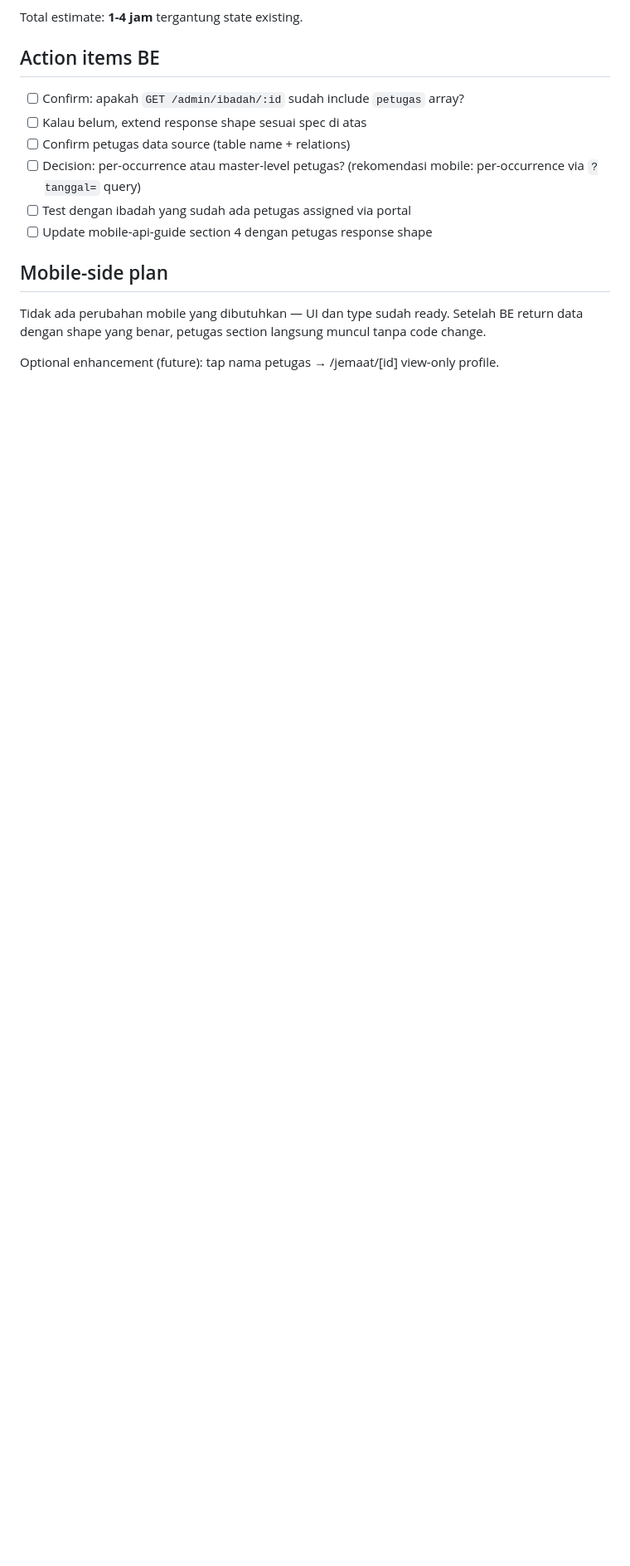
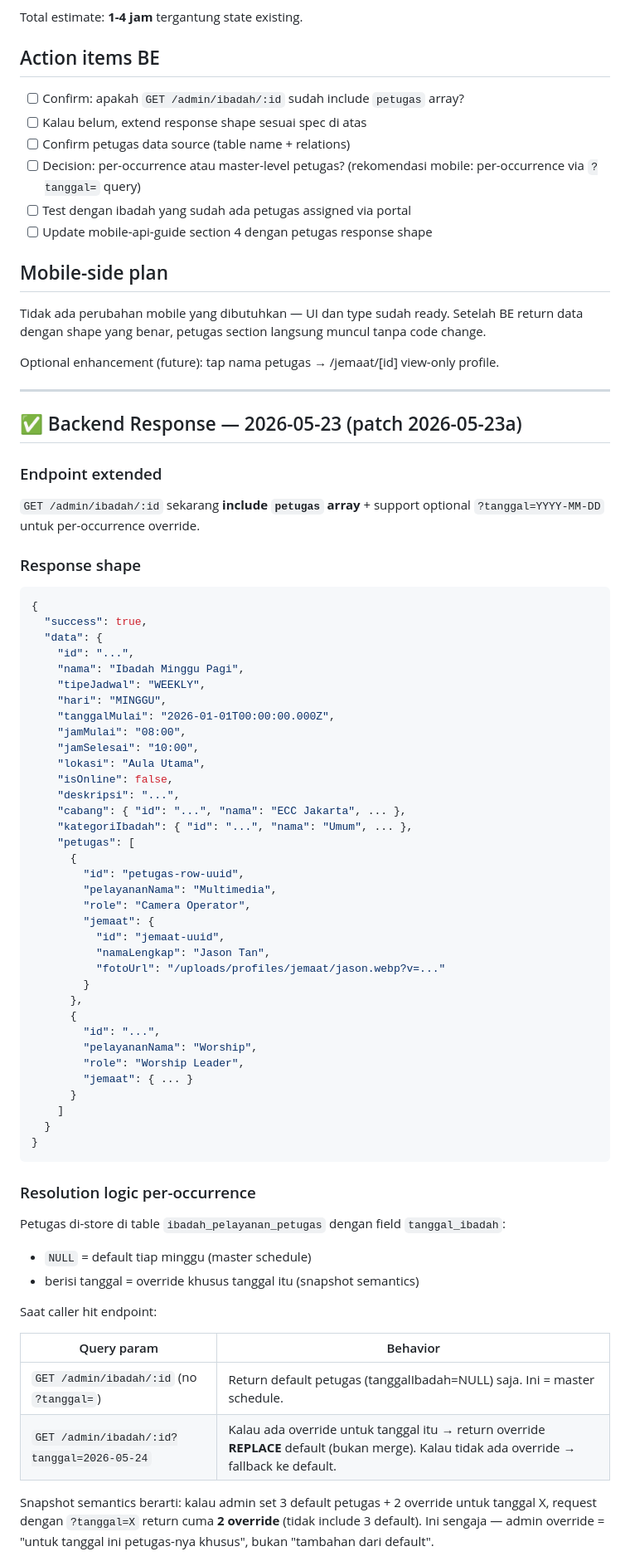
Before and after one commit to arichrst92/ecc-global-app, a Markdown page: docs/backend-request-ibadah-petugas-display.md, the part around one of its changes. Shown at 83% size. Rendered like a GitHub page; blank space fills up the shorter version.

````diff
--- a/docs/backend-request-ibadah-petugas-display.md
+++ b/docs/backend-request-ibadah-petugas-display.md
@@ -166,3 +166,67 @@ muncul tanpa code change.
 
 Optional enhancement (future): tap nama petugas → /jemaat/[id] view-only
 profile.
+
+---
+
+## ✅ Backend Response — 2026-05-23 (patch 2026-05-23a)
+
+### Endpoint extended
+
+`GET /admin/ibadah/:id` sekarang **include `petugas` array** + support optional `?tanggal=YYYY-MM-DD` untuk per-occurrence override.
+
+### Response shape
+
+```json
+{
+  "success": true,
+  "data": {
+    "id": "...",
+    "nama": "Ibadah Minggu Pagi",
+    "tipeJadwal": "WEEKLY",
+    "hari": "MINGGU",
+    "tanggalMulai": "2026-01-01T00:00:00.000Z",
+    "jamMulai": "08:00",
+    "jamSelesai": "10:00",
+    "lokasi": "Aula Utama",
+    "isOnline": false,
+    "deskripsi": "...",
+    "cabang": { "id": "...", "nama": "ECC Jakarta", ... },
+    "kategoriIbadah": { "id": "...", "nama": "Umum", ... },
+    "petugas": [
+      {
+        "id": "petugas-row-uuid",
+        "pelayananNama": "Multimedia",
+        "role": "Camera Operator",
+        "jemaat": {
+          "id": "jemaat-uuid",
+          "namaLengkap": "Jason Tan",
+          "fotoUrl": "/uploads/profiles/jemaat/jason.webp?v=..."
+        }
+      },
+      {
+        "id": "...",
+        "pelayananNama": "Worship",
+        "role": "Worship Leader",
+        "jemaat": { ... }
+      }
+    ]
+  }
+}
+```
+
+### Resolution logic per-occurrence
+
+Petugas di-store di table `ibadah_pelayanan_petugas` dengan field `tanggal_ibadah`:
+- `NULL` = default tiap minggu (master schedule)
+- berisi tanggal = override khusus tanggal itu (snapshot semantics)
+
+Saat caller hit endpoint:
+
+| Query param | Behavior |
+|---|---|
+| `GET /admin/ibadah/:id` (no `?tanggal=`) | Return default petugas (tanggalIbadah=NULL) saja. Ini = master schedule. |
+| `GET /admin/ibadah/:id?tanggal=2026-05-24` | Kalau ada override untuk tanggal itu → return override **REPLACE** default (bukan merge). Kalau tidak ada override → fallback ke default. |
+
+Snapshot semantics berarti: kalau admin set 3 default petugas + 2 override untuk tanggal X, request dengan `?tanggal=X` return cuma **2 override** (tidak include 3 default). Ini sengaja — admin override = "untuk tanggal ini petugas-nya khusus", bukan "tambahan dari default".
+
````
Also changed, not shown: other parts of docs/backend-request-ibadah-petugas-display.md (+48 -1 lines).
